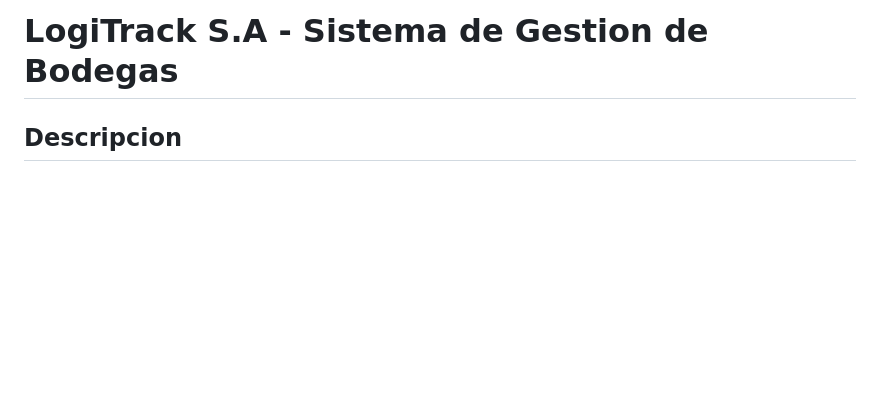
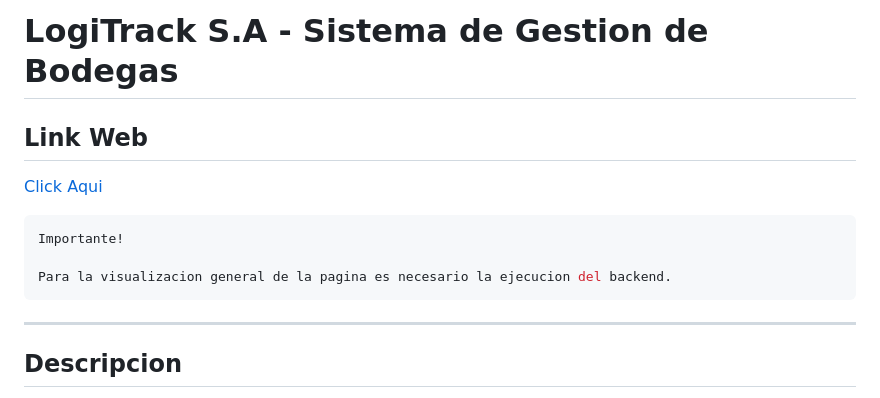
Before and after one commit to GustavoAdolfoNavarroPacheco/SpringBoot, a Markdown page: README.md, the part around the change. GitHub-like rendering; blank space fills up the shorter version.

Commit message:
docs: update readme
Added a web link and important note regarding backend execution.

````diff
--- a/README.md
+++ b/README.md
@@ -1,5 +1,15 @@
 
 # LogiTrack S.A - Sistema de Gestion de Bodegas
+
+## Link Web
+[Click Aqui](https://gustavoadolfonavarropacheco.github.io/Logitrack/frontend/)
+
+```bash
+Importante!
+
+Para la visualizacion general de la pagina es necesario la ejecucion del backend.
+```
+---
 
 ## Descripcion
 
````
